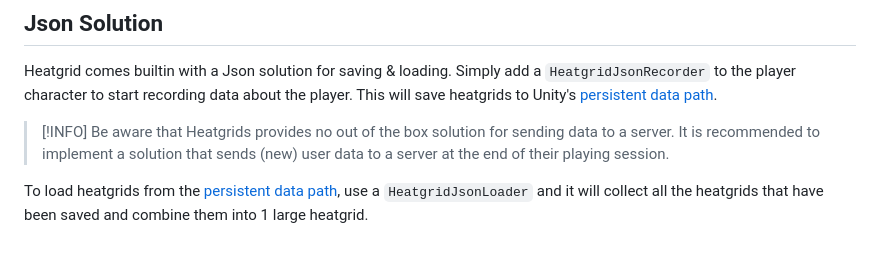
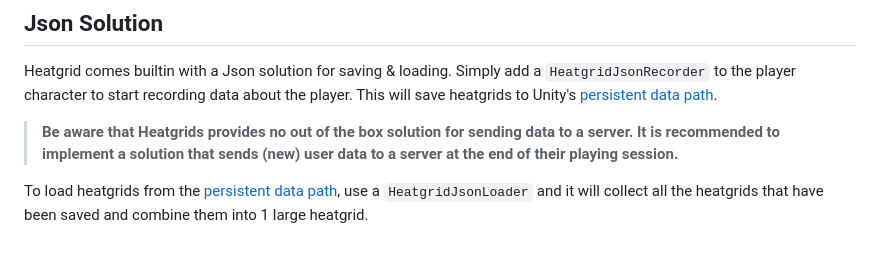
Before and after one commit to Cubusky/com.cubusky.heatgrids, a Markdown page: Documentation~/Saving&Loading.md, the part around the change. GitHub-like rendering.

```diff
--- a/Documentation~/Saving&Loading.md
+++ b/Documentation~/Saving&Loading.md
@@ -32,7 +32,6 @@ public sealed class HeatgridXmlLoader : HeatgridLoader
 
 Heatgrid comes builtin with a Json solution for saving & loading. Simply add a `HeatgridJsonRecorder` to the player character to start recording data about the player. This will save heatgrids to Unity's [persistent data path](https://docs.unity3d.com/ScriptReference/Application-persistentDataPath.html).
 
-> [!INFO]
-> Be aware that Heatgrids provides no out of the box solution for sending data to a server. It is recommended to implement a solution that sends (new) user data to a server at the end of their playing session.
+> **Be aware that Heatgrids provides no out of the box solution for sending data to a server. It is recommended to implement a solution that sends (new) user data to a server at the end of their playing session.**
 
 To load heatgrids from the [persistent data path](https://docs.unity3d.com/ScriptReference/Application-persistentDataPath.html), use a `HeatgridJsonLoader` and it will collect all the heatgrids that have been saved and combine them into 1 large heatgrid.
```
Also changed, not shown: Documentation~/Visualization.md (+2 -0 lines), Documentation~/images/Heatgrid Drawer Draw.png (added).
